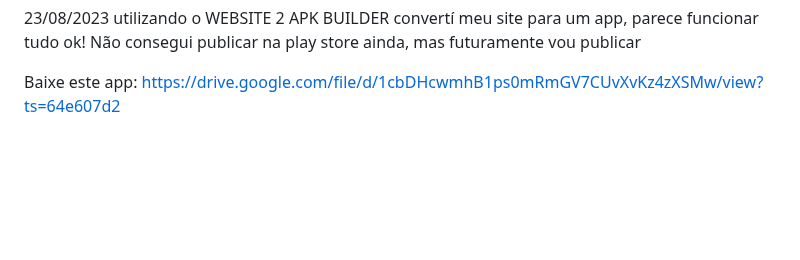
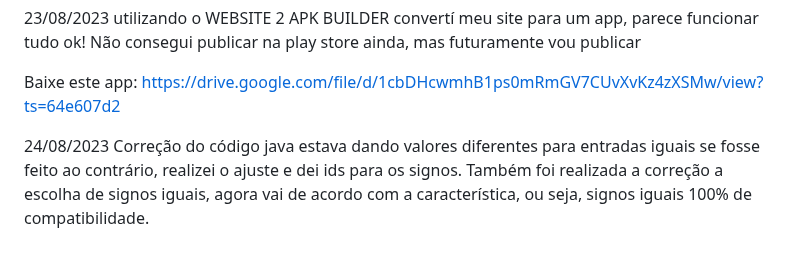
Before and after one commit to GleisonAmorim/APP-Site-Signos, a Markdown page: README.md, the part around the change. Rendered like a GitHub page; blank space fills up the shorter version.

```diff
--- a/README.md
+++ b/README.md
@@ -57,3 +57,5 @@ Próximo passo: Transformar o site em um APP - Continua em um projeto futuro!
 
 
 Baixe este app: https://drive.google.com/file/d/1cbDHcwmhB1ps0mRmGV7CUvXvKz4zXSMw/view?ts=64e607d2
+
+24/08/2023 Correção do código java estava dando valores diferentes para entradas iguais se fosse feito ao contrário, realizei o ajuste e dei ids para os signos. Também foi realizada a correção a escolha de signos iguais, agora vai de acordo com a característica, ou seja, signos iguais 100% de compatibilidade.
```
